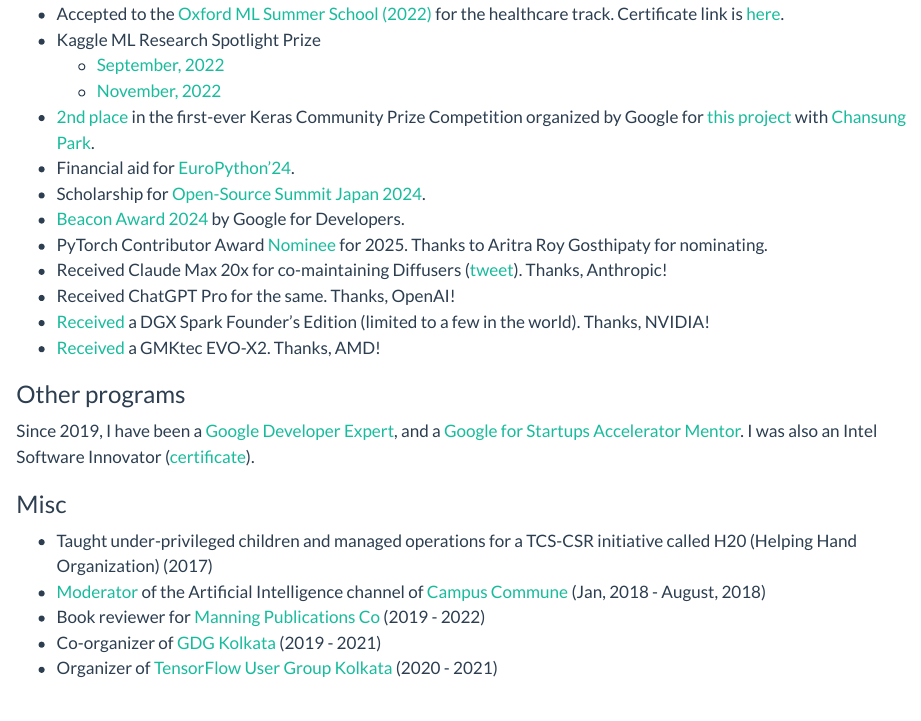
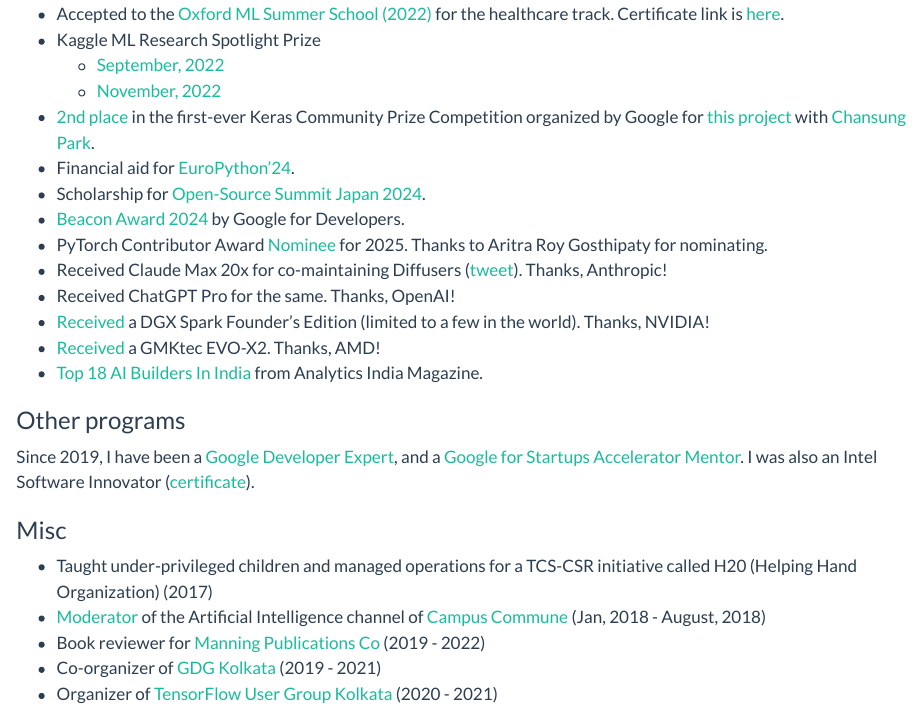
Before and after one commit to sayakpaul/portfolio, a Quarto document (pages/xyz.qmd): the page in a window 1100 px wide, from 1300 px down. Rendered offline with R 4.5, knitr and Pandoc in place of Quarto, with nearby package versions.

Commit message:
Update xyz.qmd

```diff
--- a/pages/xyz.qmd
+++ b/pages/xyz.qmd
@@ -65,6 +65,7 @@
 - Received ChatGPT Pro for the same. Thanks, OpenAI!
 - [Received](https://x.com/RisingSayak/status/2060990744475898128?s=20) a DGX Spark Founder's Edition (limited to a few in the world). Thanks, NVIDIA!
 - [Received](https://x.com/RisingSayak/status/2073638931321815501?s=20) a GMKtec EVO-X2. Thanks, AMD!
+- [Top 18 AI Builders In India](https://analyticsindiamag.com/lists/top-18-agentic-software-developers-in-india) from Analytics India Magazine.
 
 ### Other programs
 
```
